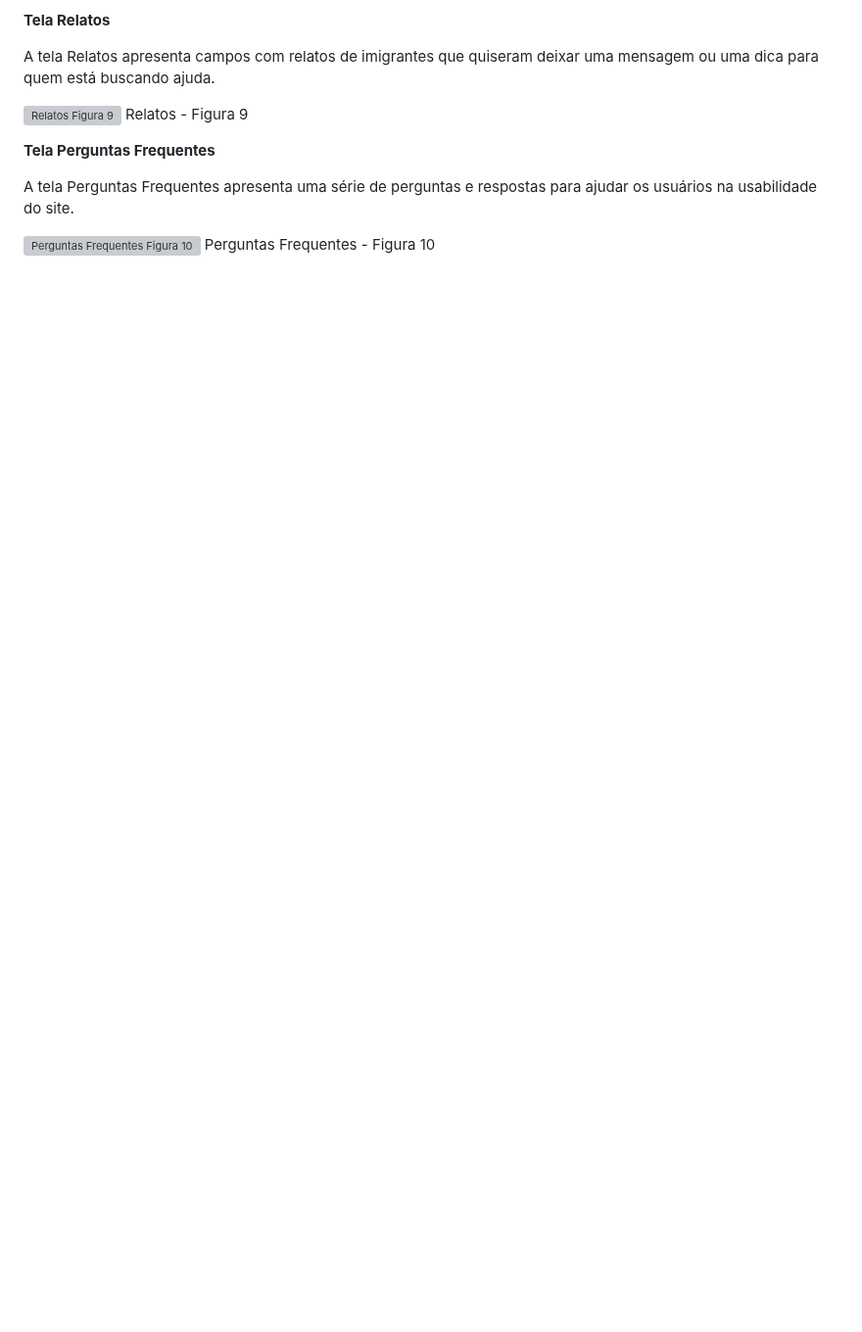
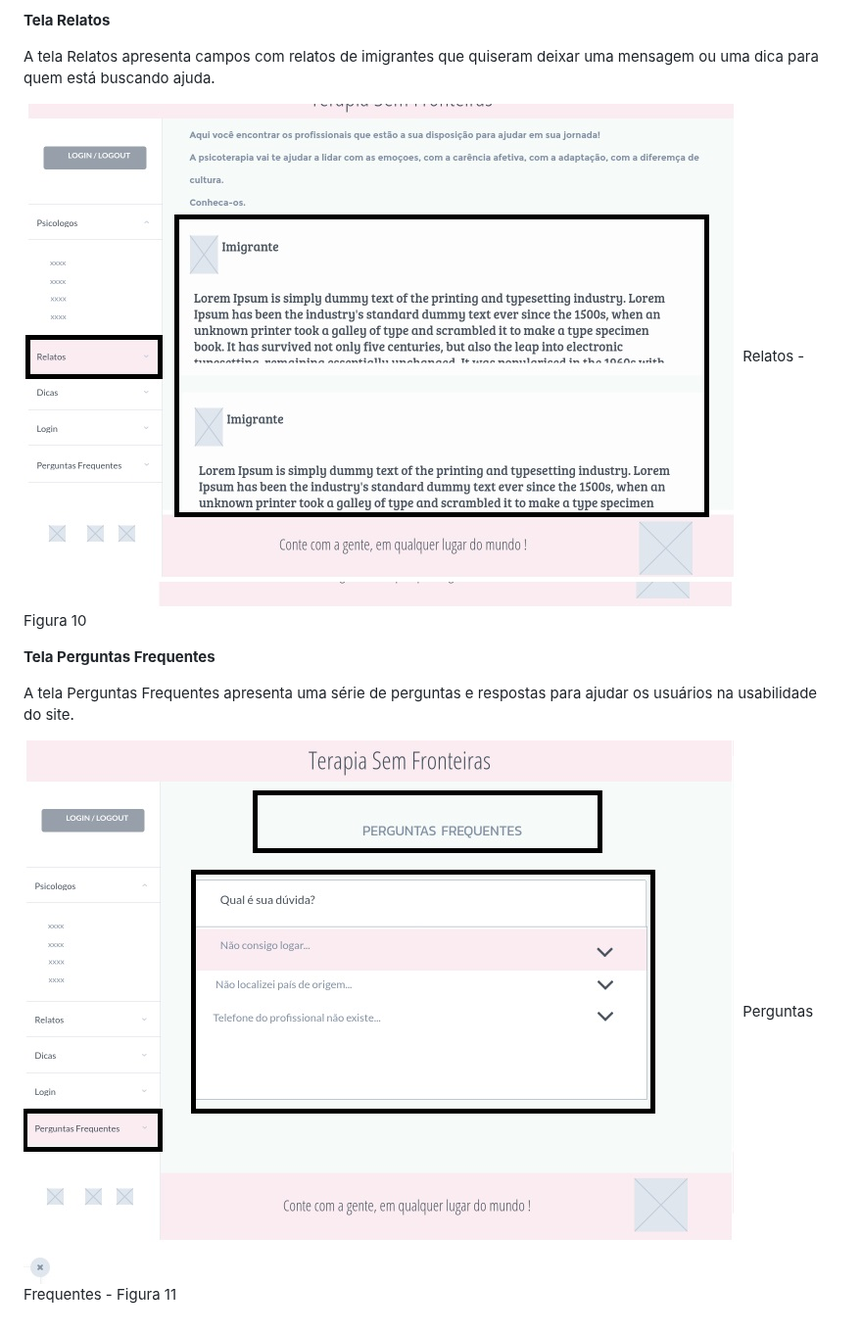
Before and after one commit to ICEI-PUC-Minas-PMV-ADS/pmv-ads-2023-1-e1-proj-web-t7-tsf, a Markdown page: docs/04-Projeto de Interface.md, the part around one of its changes. Shown at 98% size. GitHub-like rendering; blank space fills up the shorter version; grey boxes are pictures that could not be loaded.

```diff
--- a/docs/04-Projeto de Interface.md
+++ b/docs/04-Projeto de Interface.md
@@ -73,12 +73,12 @@ Perfil Psicologo - Figura 8
 
 A tela Relatos apresenta campos com relatos de imigrantes que quiseram deixar uma mensagem ou uma dica para quem está buscando ajuda.
 
-![Relatos Figura 9](img/RelatosFigura9.jpg)
-Relatos - Figura 9
+![Relatos Figura 10](img/RelatosFigura10.jpg)
+Relatos - Figura 10
 
 **Tela Perguntas Frequentes**
 
 A tela Perguntas Frequentes apresenta uma série de perguntas e respostas para ajudar os usuários na usabilidade do site.
 
-![Perguntas Frequentes Figura 10](img/PerguntasFrequentesFigura10.jpg)
-Perguntas Frequentes - Figura 10
+![Perguntas Frequentes Figura 11](img/PerguntasFrequentesFigura11.jpg)
+Perguntas Frequentes - Figura 11
```
Also changed, not shown: other parts of docs/04-Projeto de Interface.md (+4 -4 lines).
